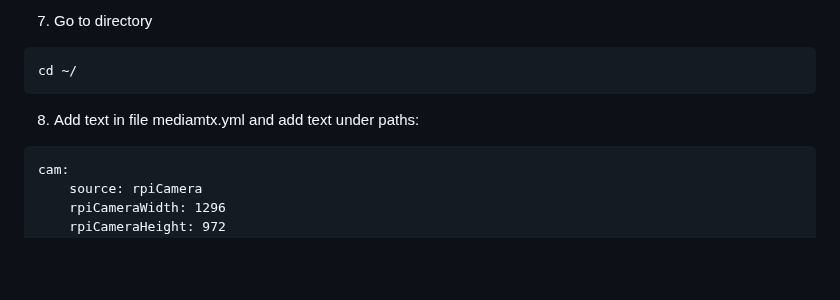
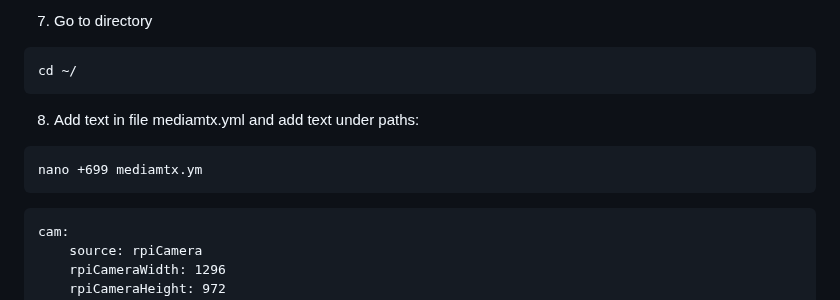
Before and after one commit to EugeneTsymbaliuk/optical-drone, a Markdown page: README.md, the part around the change. Drawn GitHub-style; blank space fills up the shorter version.

````diff
--- a/README.md
+++ b/README.md
@@ -253,6 +253,9 @@ cd ~/
 ```
 8. Add text in file mediamtx.yml and add text under paths:
 ```
+nano +699 mediamtx.ym
+```
+```
 cam:
     source: rpiCamera
     rpiCameraWidth: 1296
````
